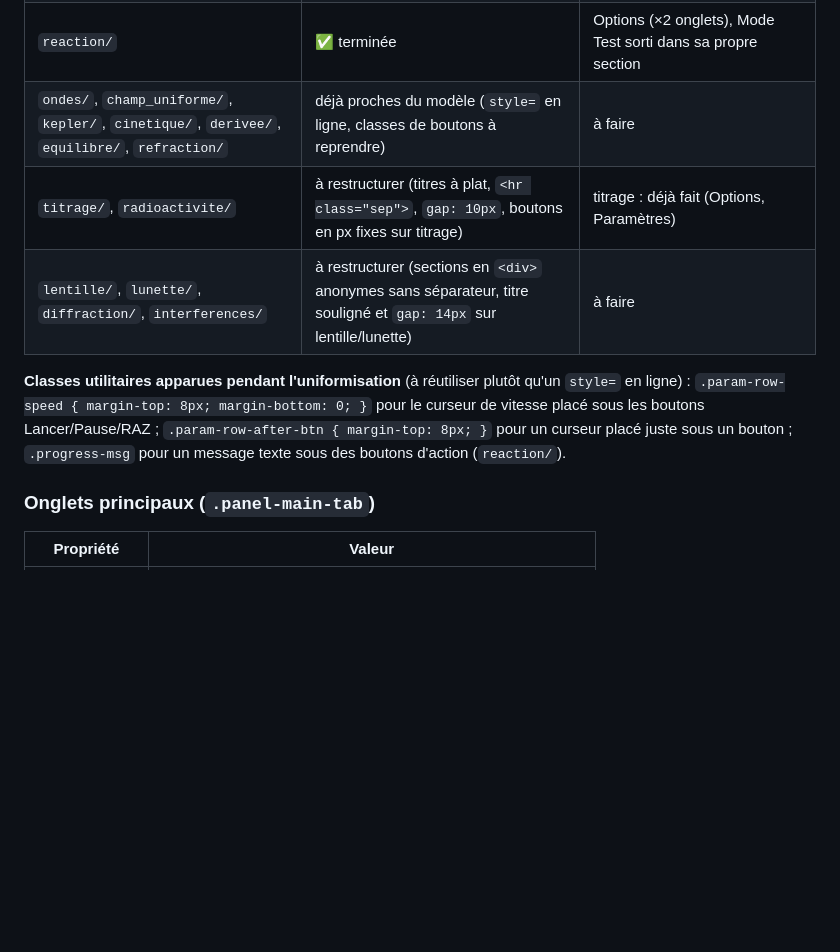
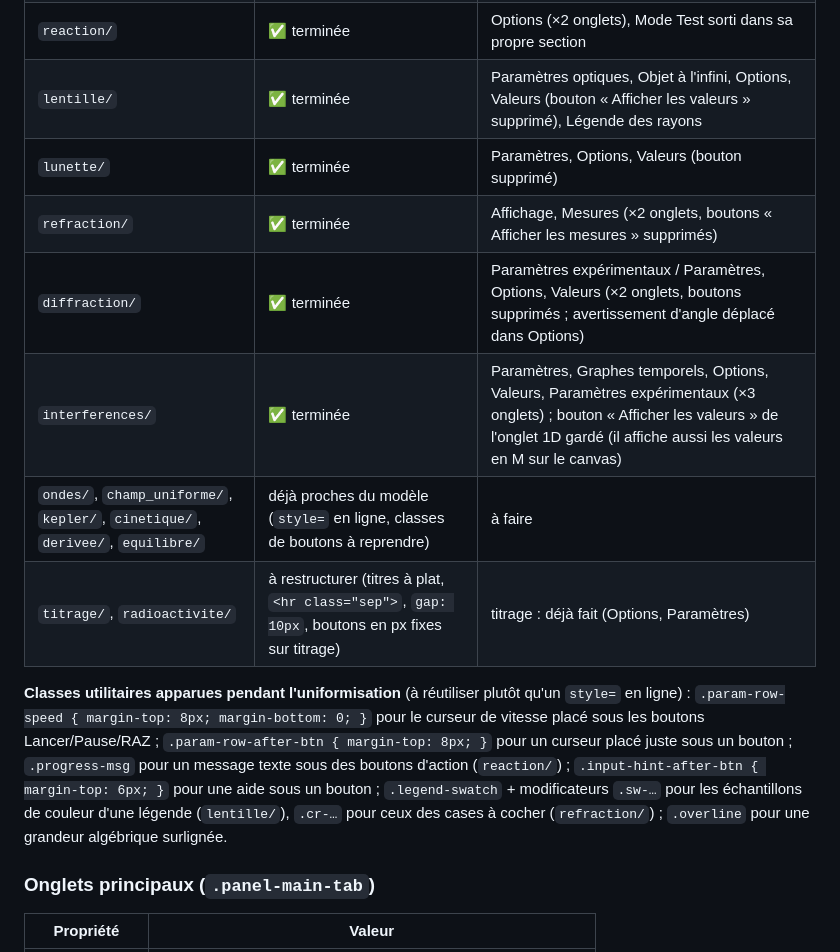
Before and after one commit to Berdous-pc/simulations-physique, a Markdown page: CONTEXTE_PROJET.md, the part around the change. Drawn GitHub-style; blank space fills up the shorter version.

Commit message:
Contexte : etat de l'uniformisation apres le lot 2, nouvelles classes utilitaires
Co-Authored-By: Claude Opus 5.5 <noreply@anthropic.com>

```diff
--- a/CONTEXTE_PROJET.md
+++ b/CONTEXTE_PROJET.md
@@ -225,11 +225,15 @@ Le reste (onglets, sous-onglets, variantes de boutons, `.param-row`, `.readout`,
 | `cinematique/` | ✅ terminée | aucune (Piste et Graphes : une seule commande ; Voitures : contenu principal) |
 | `dissolution/` | ✅ terminée | aucune (une seule commande par section) |
 | `reaction/` | ✅ terminée | Options (×2 onglets), Mode Test sorti dans sa propre section |
-| `ondes/`, `champ_uniforme/`, `kepler/`, `cinetique/`, `derivee/`, `equilibre/`, `refraction/` | déjà proches du modèle (`style=` en ligne, classes de boutons à reprendre) | à faire |
+| `lentille/` | ✅ terminée | Paramètres optiques, Objet à l'infini, Options, Valeurs (bouton « Afficher les valeurs » supprimé), Légende des rayons |
+| `lunette/` | ✅ terminée | Paramètres, Options, Valeurs (bouton supprimé) |
+| `refraction/` | ✅ terminée | Affichage, Mesures (×2 onglets, boutons « Afficher les mesures » supprimés) |
+| `diffraction/` | ✅ terminée | Paramètres expérimentaux / Paramètres, Options, Valeurs (×2 onglets, boutons supprimés ; avertissement d'angle déplacé dans Options) |
+| `interferences/` | ✅ terminée | Paramètres, Graphes temporels, Options, Valeurs, Paramètres expérimentaux (×3 onglets) ; bouton « Afficher les valeurs » de l'onglet 1D gardé (il affiche aussi les valeurs en M sur le canvas) |
+| `ondes/`, `champ_uniforme/`, `kepler/`, `cinetique/`, `derivee/`, `equilibre/` | déjà proches du modèle (`style=` en ligne, classes de boutons à reprendre) | à faire |
 | `titrage/`, `radioactivite/` | à restructurer (titres à plat, `<hr class="sep">`, `gap: 10px`, boutons en px fixes sur titrage) | titrage : déjà fait (Options, Paramètres) |
-| `lentille/`, `lunette/`, `diffraction/`, `interferences/` | à restructurer (sections en `<div>` anonymes sans séparateur, titre souligné et `gap: 14px` sur lentille/lunette) | à faire |
 
-**Classes utilitaires apparues pendant l'uniformisation** (à réutiliser plutôt qu'un `style=` en ligne) : `.param-row-speed { margin-top: 8px; margin-bottom: 0; }` pour le curseur de vitesse placé sous les boutons Lancer/Pause/RAZ ; `.param-row-after-btn { margin-top: 8px; }` pour un curseur placé juste sous un bouton ; `.progress-msg` pour un message texte sous des boutons d'action (`reaction/`).
+**Classes utilitaires apparues pendant l'uniformisation** (à réutiliser plutôt qu'un `style=` en ligne) : `.param-row-speed { margin-top: 8px; margin-bottom: 0; }` pour le curseur de vitesse placé sous les boutons Lancer/Pause/RAZ ; `.param-row-after-btn { margin-top: 8px; }` pour un curseur placé juste sous un bouton ; `.progress-msg` pour un message texte sous des boutons d'action (`reaction/`) ; `.input-hint-after-btn { margin-top: 6px; }` pour une aide sous un bouton ; `.legend-swatch` + modificateurs `.sw-…` pour les échantillons de couleur d'une légende (`lentille/`), `.cr-…` pour ceux des cases à cocher (`refraction/`) ; `.overline` pour une grandeur algébrique surlignée.
 
 ### Onglets principaux (`.panel-main-tab`)
 
```
